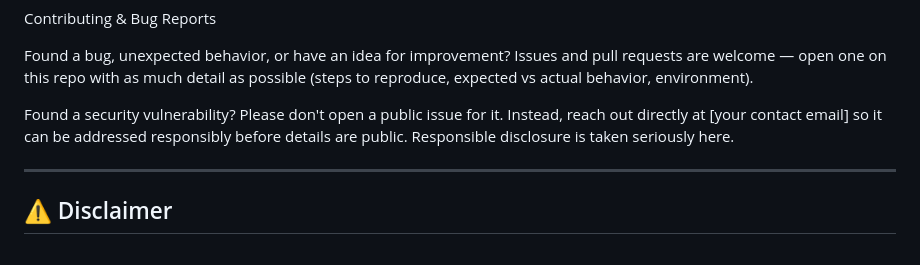
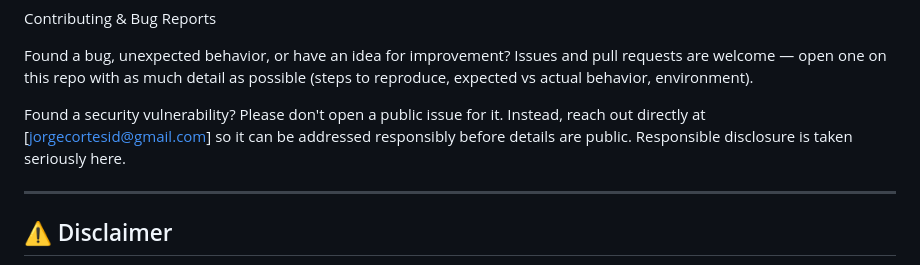
Before and after one commit to Botonsolo/SecPass, a Markdown page: README.md, the part around the change. Drawn GitHub-style.

Commit message:
Change security vulnerability contact email
Updated contact email for reporting security vulnerabilities.

```diff
--- a/README.md
+++ b/README.md
@@ -182,7 +182,7 @@ Contributing & Bug Reports
 
 Found a bug, unexpected behavior, or have an idea for improvement? Issues and pull requests are welcome — open one on this repo with as much detail as possible (steps to reproduce, expected vs actual behavior, environment).
 
-Found a security vulnerability? Please don't open a public issue for it. Instead, reach out directly at [your contact email] so it can be addressed responsibly before details are public. Responsible disclosure is taken seriously here.
+Found a security vulnerability? Please don't open a public issue for it. Instead, reach out directly at [jorgecortesid@gmail.com] so it can be addressed responsibly before details are public. Responsible disclosure is taken seriously here.
 
 ---
 
```
